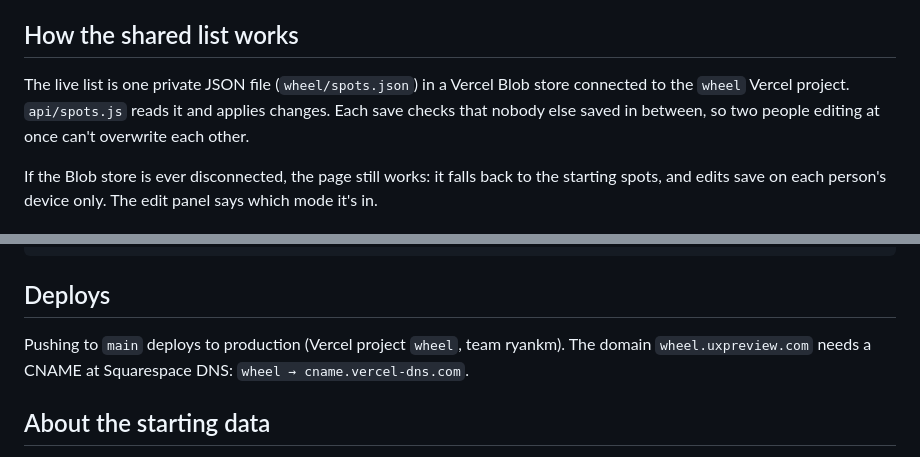
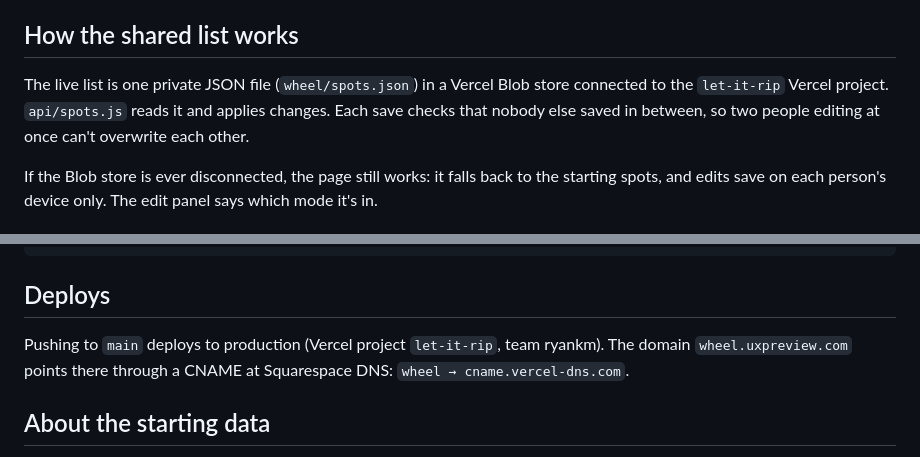
Before and after one commit to uxpreview/let-it-rip, a Markdown page: README.md, 2 parts joined by grey strips. Drawn GitHub-style.

Commit message:
Name the right Vercel project in the README
The project is let-it-rip, not wheel. The domain's CNAME is already in place.

Co-Authored-By: Claude Opus 5.5 <noreply@anthropic.com>
Claude-Session: https://claude.ai/code/session_01W7YZeT2sMjH47Qh8DXGGLN

```diff
--- a/README.md
+++ b/README.md
@@ -48,7 +48,7 @@ only after someone restores that wheel, or you can just add it on the page.
 ## How the shared list works
 
 The live list is one private JSON file (`wheel/spots.json`) in a Vercel Blob
-store connected to the `wheel` Vercel project. `api/spots.js` reads it and
+store connected to the `let-it-rip` Vercel project. `api/spots.js` reads it and
 applies changes. Each save checks that nobody else saved in between, so two
 people editing at once can't overwrite each other.
 
@@ -66,9 +66,9 @@ npm test        # checks the add/remove rules and the starting data
 
 ## Deploys
 
-Pushing to `main` deploys to production (Vercel project `wheel`, team ryankm).
-The domain `wheel.uxpreview.com` needs a CNAME at Squarespace DNS:
-`wheel → cname.vercel-dns.com`.
+Pushing to `main` deploys to production (Vercel project `let-it-rip`, team
+ryankm). The domain `wheel.uxpreview.com` points there through a CNAME at
+Squarespace DNS: `wheel → cname.vercel-dns.com`.
 
 ## About the starting data
 
```
